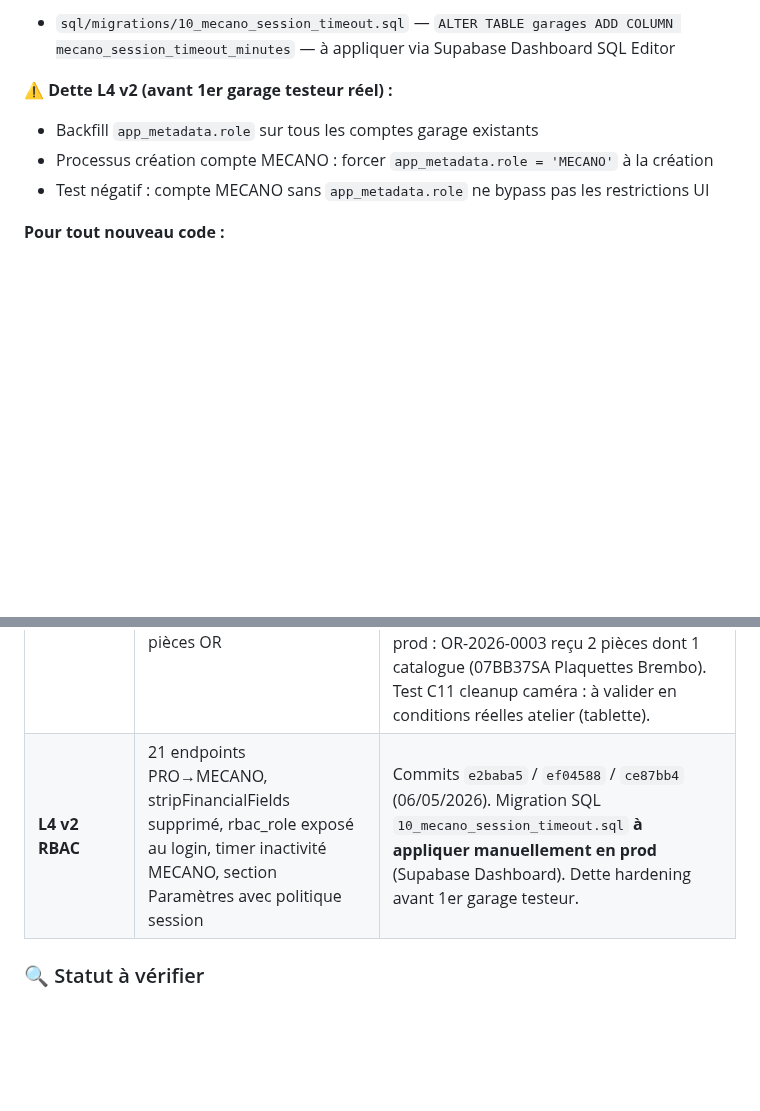
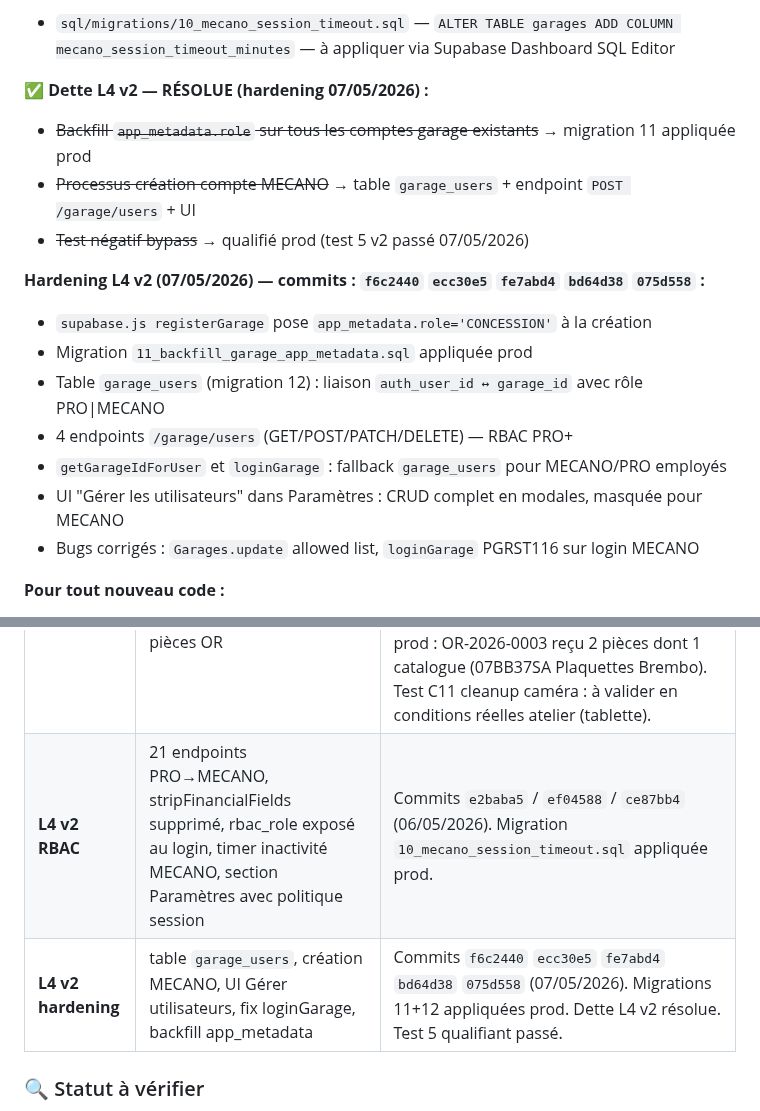
Before and after one commit to motokey63/Motokey-api-1.0, a Markdown page: CLAUDE.md, 2 parts joined by grey strips. Drawn GitHub-style; blank space fills up the shorter version.

Commit message:
docs(L4-v2-hardening): livraison complete qualifiee prod
CLAUDE.md: dette L4 v2 marquee resolue, section hardening + commits listes, ligne tableau hardening ajoutee.

Co-Authored-By: Claude Sonnet 4.6 <noreply@anthropic.com>

```diff
--- a/CLAUDE.md
+++ b/CLAUDE.md
@@ -116,10 +116,19 @@ ADMIN
 **Migration SQL requise en prod :**
 - `sql/migrations/10_mecano_session_timeout.sql` — `ALTER TABLE garages ADD COLUMN mecano_session_timeout_minutes` — à appliquer via Supabase Dashboard SQL Editor
 
-**⚠️ Dette L4 v2 (avant 1er garage testeur réel) :**
-- Backfill `app_metadata.role` sur tous les comptes garage existants
-- Processus création compte MECANO : forcer `app_metadata.role = 'MECANO'` à la création
-- Test négatif : compte MECANO sans `app_metadata.role` ne bypass pas les restrictions UI
+**✅ Dette L4 v2 — RÉSOLUE (hardening 07/05/2026) :**
+- ~~Backfill `app_metadata.role` sur tous les comptes garage existants~~ → migration 11 appliquée prod
+- ~~Processus création compte MECANO~~ → table `garage_users` + endpoint `POST /garage/users` + UI
+- ~~Test négatif bypass~~ → qualifié prod (test 5 v2 passé 07/05/2026)
+
+**Hardening L4 v2 (07/05/2026) — commits : `f6c2440` `ecc30e5` `fe7abd4` `bd64d38` `075d558` :**
+- `supabase.js registerGarage` pose `app_metadata.role='CONCESSION'` à la création
+- Migration `11_backfill_garage_app_metadata.sql` appliquée prod
+- Table `garage_users` (migration 12) : liaison `auth_user_id ↔ garage_id` avec rôle PRO|MECANO
+- 4 endpoints `/garage/users` (GET/POST/PATCH/DELETE) — RBAC PRO+
+- `getGarageIdForUser` et `loginGarage` : fallback `garage_users` pour MECANO/PRO employés
+- UI "Gérer les utilisateurs" dans Paramètres : CRUD complet en modales, masquée pour MECANO
+- Bugs corrigés : `Garages.update` allowed list, `loginGarage` PGRST116 sur login MECANO
 
 **Pour tout nouveau code :**
 - Inclure les champs `role` et `garage_id` dans les payloads / tables / responses pertinents
@@ -141,7 +150,8 @@ ADMIN
 | **L7b endpoints** | `register`, `login`, `logout`, `password-reset`, `password-reset/confirm` (lien + OTP) | 7/7 validés en prod (commit `4cf896e`). Envoi email réel pending `RESEND_API_KEY` côté Railway env. |
 | **L3c-a** | Catalogue pièces (table `catalogue_pieces`) + autocomplete dans formulaire OR édition | Commit `1dfe935`, fix UUID `6998ca8`. Backend + frontend livrés. |
 | **L3c-b** | Scanner code-barres EAN-13/8/UPC-A via `zxing@0.21.3` dans picker pièces OR | Commit `310add6` (04/05/2026). Multi-scan avec dédup par `piece_id` (qte += 1 sur rescan). Debounce 1.5s. Fallback saisie manuelle si caméra inaccessible. Libération caméra sur tous chemins de sortie (X, Annuler, Terminer, Échap, backdrop). Validé prod : OR-2026-0003 reçu 2 pièces dont 1 catalogue (07BB37SA Plaquettes Brembo). Test C11 cleanup caméra : à valider en conditions réelles atelier (tablette). |
-| **L4 v2 RBAC** | 21 endpoints PRO→MECANO, stripFinancialFields supprimé, rbac_role exposé au login, timer inactivité MECANO, section Paramètres avec politique session | Commits `e2baba5` / `ef04588` / `ce87bb4` (06/05/2026). Migration SQL `10_mecano_session_timeout.sql` **à appliquer manuellement en prod** (Supabase Dashboard). Dette hardening avant 1er garage testeur. |
+| **L4 v2 RBAC** | 21 endpoints PRO→MECANO, stripFinancialFields supprimé, rbac_role exposé au login, timer inactivité MECANO, section Paramètres avec politique session | Commits `e2baba5` / `ef04588` / `ce87bb4` (06/05/2026). Migration `10_mecano_session_timeout.sql` appliquée prod. |
+| **L4 v2 hardening** | table `garage_users`, création MECANO, UI Gérer utilisateurs, fix loginGarage, backfill app_metadata | Commits `f6c2440` `ecc30e5` `fe7abd4` `bd64d38` `075d558` (07/05/2026). Migrations 11+12 appliquées prod. Dette L4 v2 résolue. Test 5 qualifiant passé. |
 
 ### 🔍 Statut à vérifier
 
```
